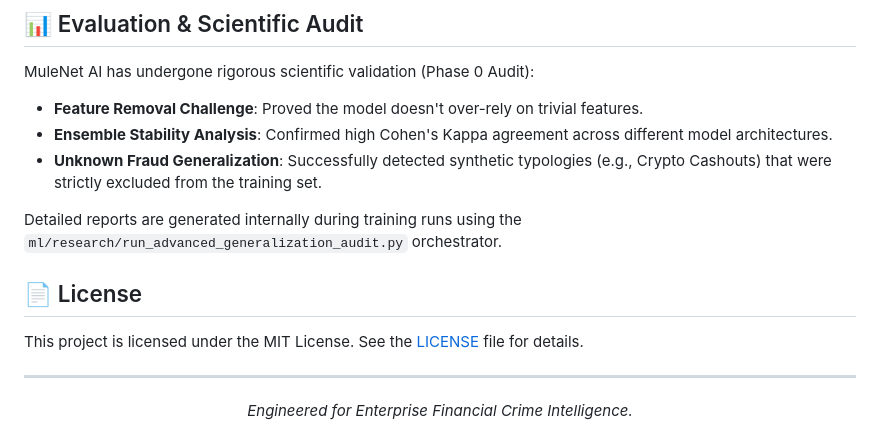
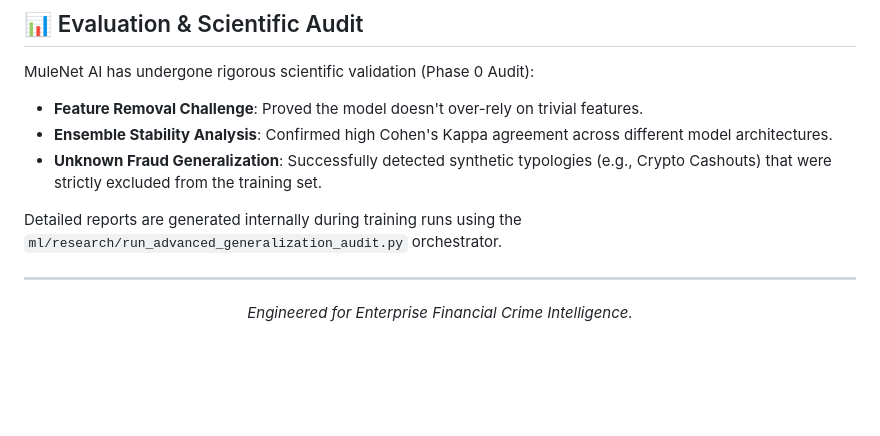
Before and after one commit to officialayush5839-arch/mule_ai_project, a Markdown page: README.md, the part around one of its changes. Drawn GitHub-style; blank space fills up the shorter version.

Commit message:
chore: Remove MIT license from README

```diff
--- a/README.md
+++ b/README.md
@@ -88,10 +87,6 @@ MuleNet AI has undergone rigorous scientific validation (Phase 0 Audit):
 
 Detailed reports are generated internally during training runs using the `ml/research/run_advanced_generalization_audit.py` orchestrator.
 
-## 📄 License
-
-This project is licensed under the MIT License. See the [LICENSE](LICENSE) file for details.
-
 ---
 <div align="center">
   <i>Engineered for Enterprise Financial Crime Intelligence.</i>
```
Also changed, not shown: other parts of README.md (+0 -1 lines).
